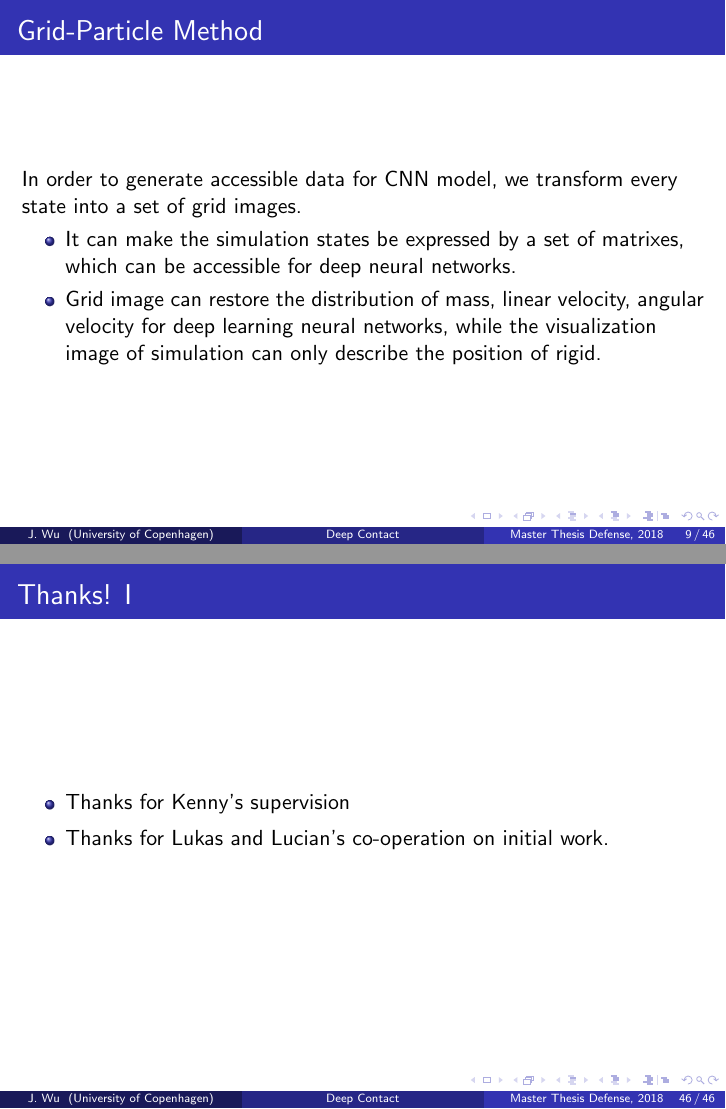
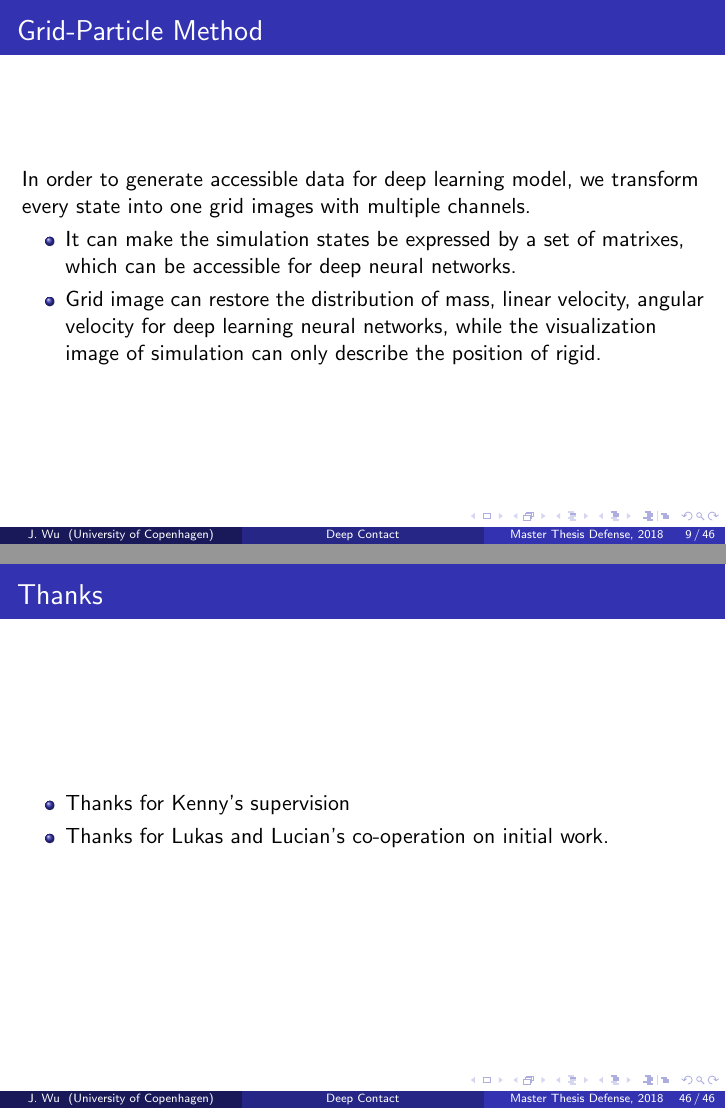
Before and after one commit to JaggerWu/master-thesis, LaTeX slides (presentation/main.tex): pages 15 and 87 of 87 before the commit and pages 16 and 89 of 89 after it, joined at a grey line. Compiled offline with pdfLaTeX.

Commit message:
master now

```diff
--- a/presentation/main.tex
+++ b/presentation/main.tex
@@ -168,7 +168,8 @@ $$\pmb{\lambda} = \textit{LCP}(\pmb{A}, \pmb{b})$$
 
 \subsection{Grid-Particle Method}
 \begin{frame}{Grid-Particle Method}
-In order to generate accessible data for CNN model, we transform every state into a set of grid images.
+In order to generate accessible data for deep learning model, we transform every state into one grid images with multiple channels.
+\pause
 \begin{itemize}
 \item {It can make the simulation states be expressed by a set of matrixes, which can be accessible for deep neural networks.}
     \pause
@@ -177,9 +178,10 @@ In order to generate accessible data for CNN model, we transform every state int
 \end{frame}
 \begin{frame}{Grid-Particle Method}{Workflow}
 The whole workflow can be described as,
+\pause
 \begin{enumerate}
 \item {
-Based on Smoothed Particle Hydrodynamics(SPH), map current state(\(m, v_x, v_y, \omega, n_x\)) to a image(the number of channel is 5.), which is called feature image.
+Based on Smoothed Particle Hydrodynamics(SPH), map current state(\(m, v_x, v_y, \omega\)) to a image(the number of channel is 5.), which is called feature image.
 \pause
 }
 \item {
@@ -591,10 +592,8 @@ More learning models can be explored, like Recurrent Neural Networks(RNN),  Long
 % All of the following is optional and typically not needed.
 \appendix
 \section<presentation>*{\appendixname}
-\subsection<presentation>*{Thanks!!}
 
-\begin{frame}[allowframebreaks]
-  \frametitle<presentation>{Thanks!}
+\begin{frame}{Thanks}
   \begin{itemize}
   \item Thanks for Kenny's supervision
   \item Thanks for Lukas and Lucian's co-operation on initial work.
```
Also changed, not shown: presentation.pdf, presentation/main.pdf, presentation/main.tex (3 more changed lines).
